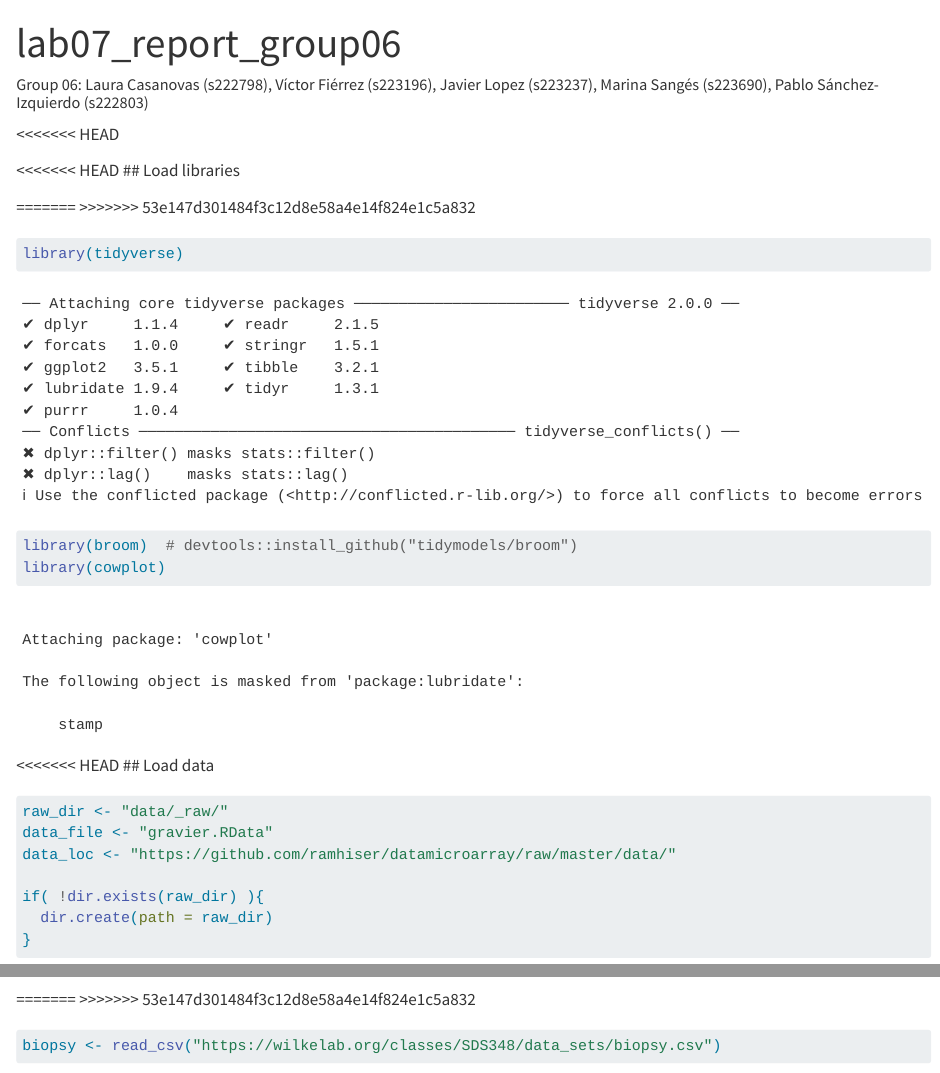
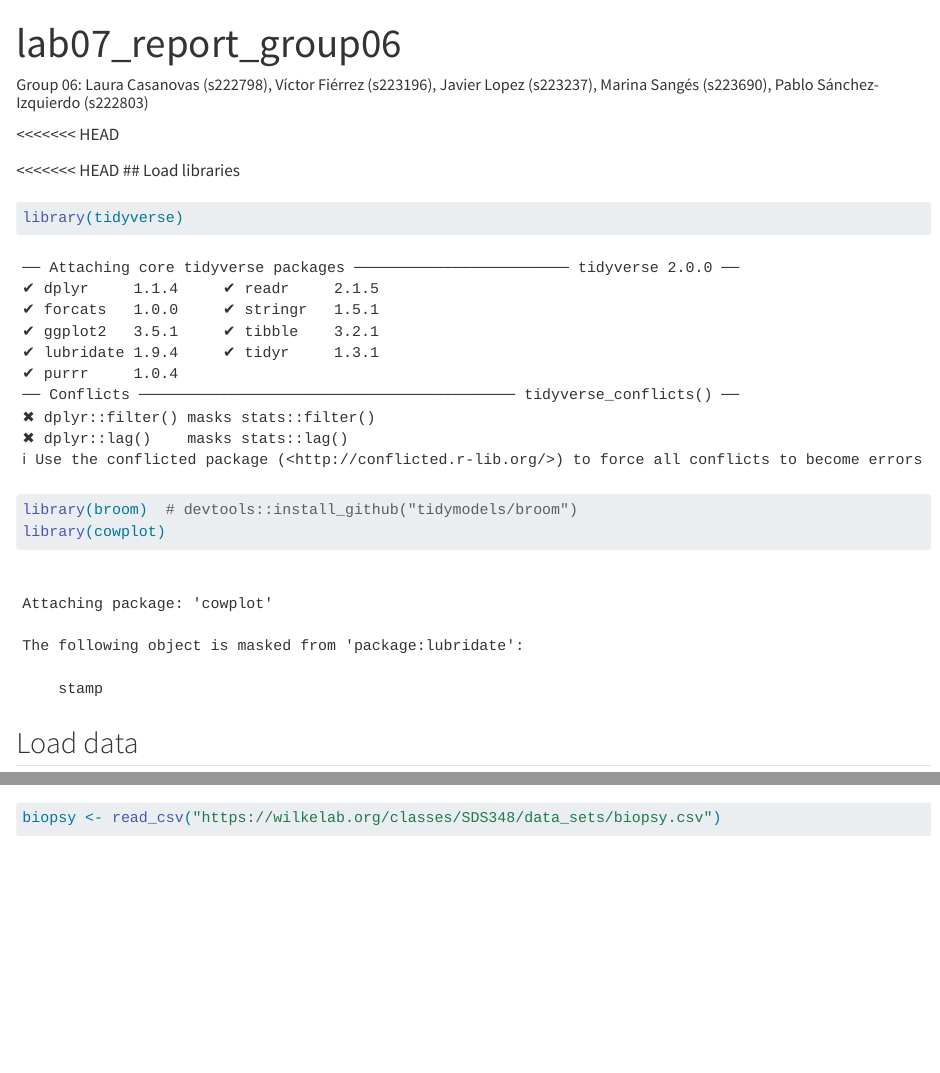
Before and after one commit to s222798/group06, a Quarto document (lab07_report_grup06.qmd): the page in a window 1100 px wide, from its top, and a second part further down, joined at a grey line. Rendered offline with R 4.5, knitr and Pandoc in place of Quarto, with nearby package versions; some code elsewhere in the file could not run offline.

Commit message:
my updates

````diff
--- a/lab07_report_grup06.qmd
+++ b/lab07_report_grup06.qmd
@@ -11,14 +11,14 @@ editor: visual
 <<<<<<< HEAD
 ## Load libraries
 
-=======
->>>>>>> 53e147d301484f3c12d8e58a4e14f824e1c5a832
+
 ```{r}
 library(tidyverse)
 library(broom)  # devtools::install_github("tidymodels/broom")
 library(cowplot)
 ```
-<<<<<<< HEAD
+
+
 ## Load data
 ```{r}
 raw_dir <- "data/_raw/"
@@ -35,8 +35,7 @@ if( !file.exists(str_c(raw_dir, data_file)) ){
 }
 load(file = str_c(raw_dir, data_file))
 ```
-=======
->>>>>>> 53e147d301484f3c12d8e58a4e14f824e1c5a832
+
 
 
 ```{r}
````
Also changed, not shown: lab07_report_grup06.qmd (3 more changed lines).
